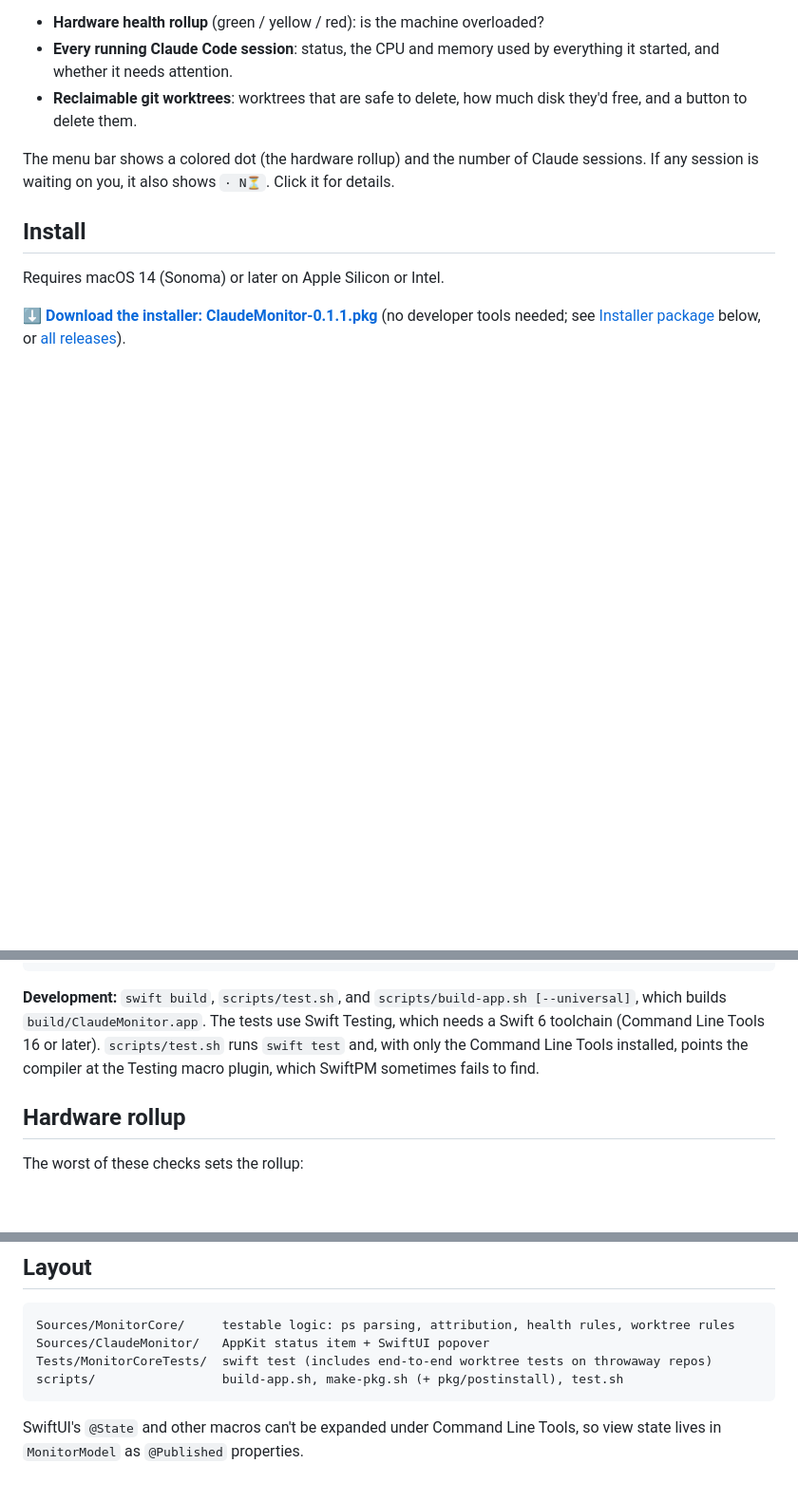
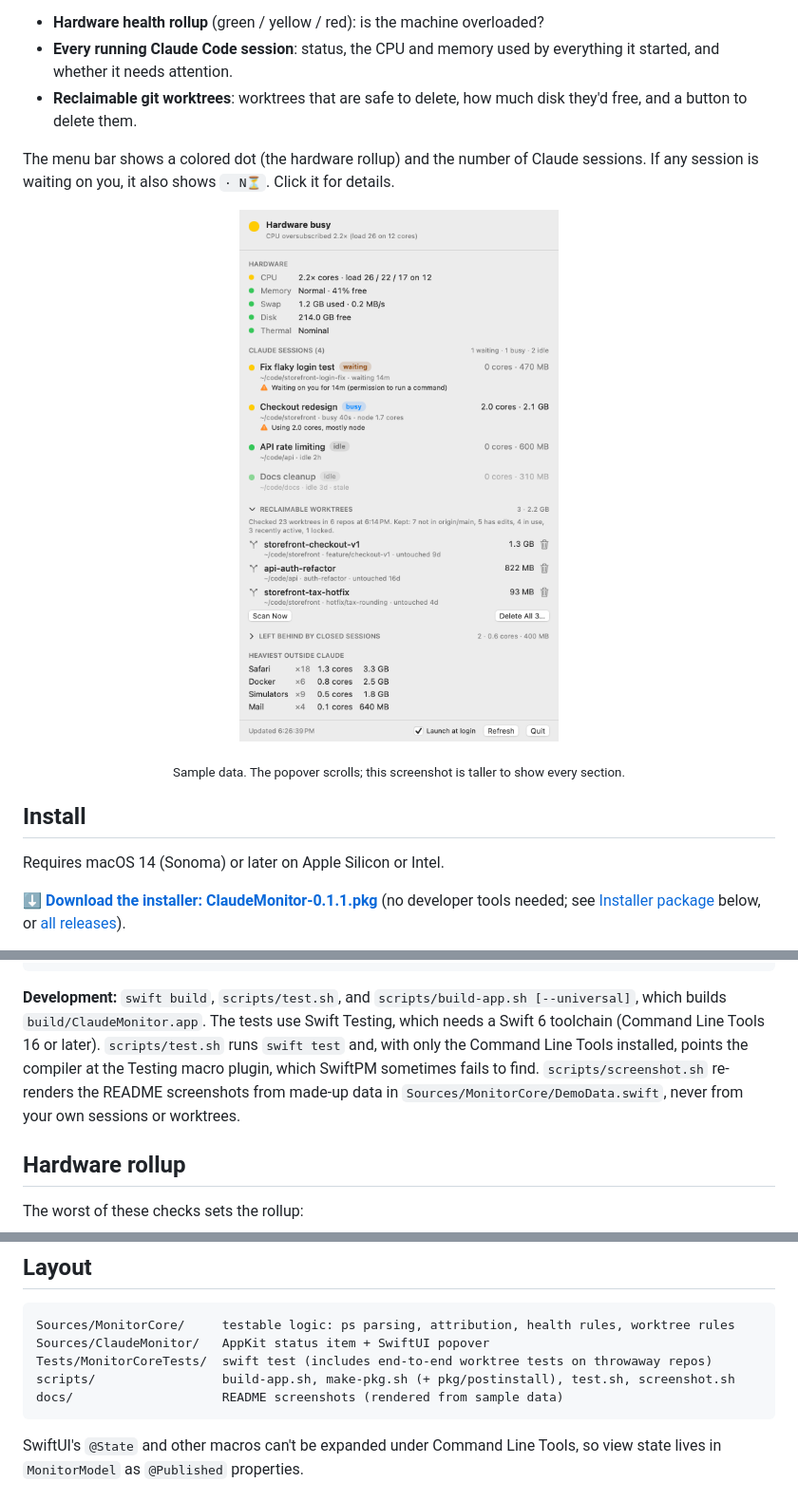
Before and after one commit to sdruckerfig/claudemonitor, a Markdown page: README.md, 3 parts joined by grey strips. Shown at 95% size. Drawn GitHub-style; pictures changed too: docs/screenshot-light.png (added); blank space fills up the shorter version.

````diff
--- a/README.md
+++ b/README.md
@@ -7,6 +7,15 @@ A macOS menu bar app that shows:
 - **Reclaimable git worktrees**: worktrees that are safe to delete, how much disk they'd free, and a button to delete them.
 
 The menu bar shows a colored dot (the hardware rollup) and the number of Claude sessions. If any session is waiting on you, it also shows `· N⏳`. Click it for details.
+
+<p align="center">
+  <picture>
+    <source media="(prefers-color-scheme: dark)" srcset="docs/screenshot-dark.png">
+    <img src="docs/screenshot-light.png" width="480" alt="The Claude Monitor popover: a yellow hardware rollup because the CPU is oversubscribed, four Claude sessions (one waiting on you, one busy using two cores, two idle), three reclaimable worktrees totaling 2.2 GB with delete buttons, and the heaviest apps outside Claude.">
+  </picture>
+</p>
+
+<p align="center"><sub>Sample data. The popover scrolls; this screenshot is taller to show every section.</sub></p>
 
 ## Install
 
@@ -58,7 +67,7 @@ These examples use `~/Applications`; if you installed for all users, use `/Appli
 ~/Applications/ClaudeMonitor.app/Contents/MacOS/ClaudeMonitor --help
 ```
 
-**Development:** `swift build`, `scripts/test.sh`, and `scripts/build-app.sh [--universal]`, which builds `build/ClaudeMonitor.app`. The tests use Swift Testing, which needs a Swift 6 toolchain (Command Line Tools 16 or later). `scripts/test.sh` runs `swift test` and, with only the Command Line Tools installed, points the compiler at the Testing macro plugin, which SwiftPM sometimes fails to find.
+**Development:** `swift build`, `scripts/test.sh`, and `scripts/build-app.sh [--universal]`, which builds `build/ClaudeMonitor.app`. The tests use Swift Testing, which needs a Swift 6 toolchain (Command Line Tools 16 or later). `scripts/test.sh` runs `swift test` and, with only the Command Line Tools installed, points the compiler at the Testing macro plugin, which SwiftPM sometimes fails to find. `scripts/screenshot.sh` re-renders the README screenshots from made-up data in `Sources/MonitorCore/DemoData.swift`, never from your own sessions or worktrees.
 
 ## Hardware rollup
 
@@ -119,7 +128,8 @@ The rule settings are in `WorktreePolicy` (`Sources/MonitorCore/Worktrees.swift`
 Sources/MonitorCore/     testable logic: ps parsing, attribution, health rules, worktree rules
 Sources/ClaudeMonitor/   AppKit status item + SwiftUI popover
 Tests/MonitorCoreTests/  swift test (includes end-to-end worktree tests on throwaway repos)
-scripts/                 build-app.sh, make-pkg.sh (+ pkg/postinstall), test.sh
+scripts/                 build-app.sh, make-pkg.sh (+ pkg/postinstall), test.sh, screenshot.sh
+docs/                    README screenshots (rendered from sample data)
 ```
 
 SwiftUI's `@State` and other macros can't be expanded under Command Line Tools, so view state lives in `MonitorModel` as `@Published` properties.
````
Also changed, not shown: docs/screenshot-dark.png (added), 7 other files.
